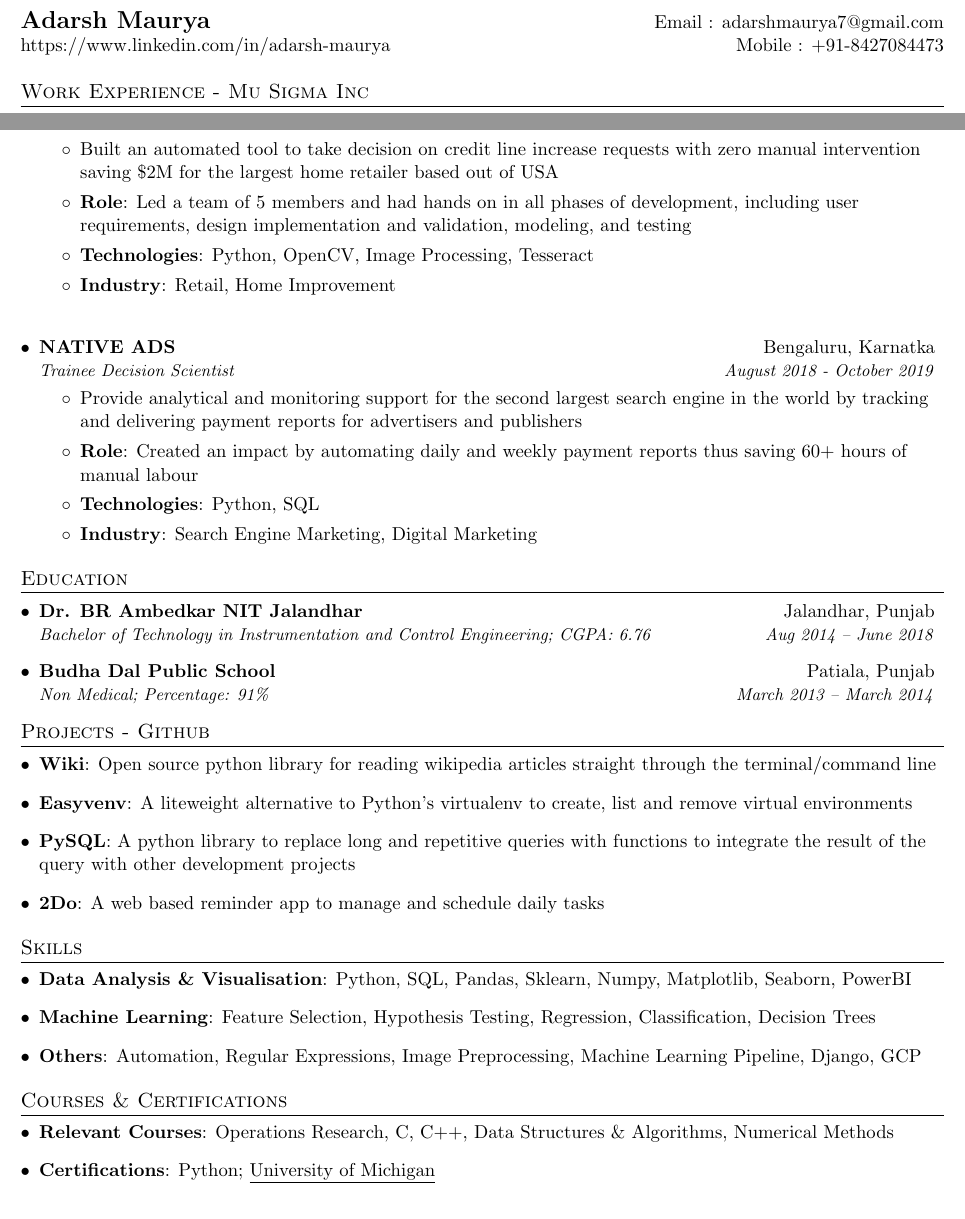
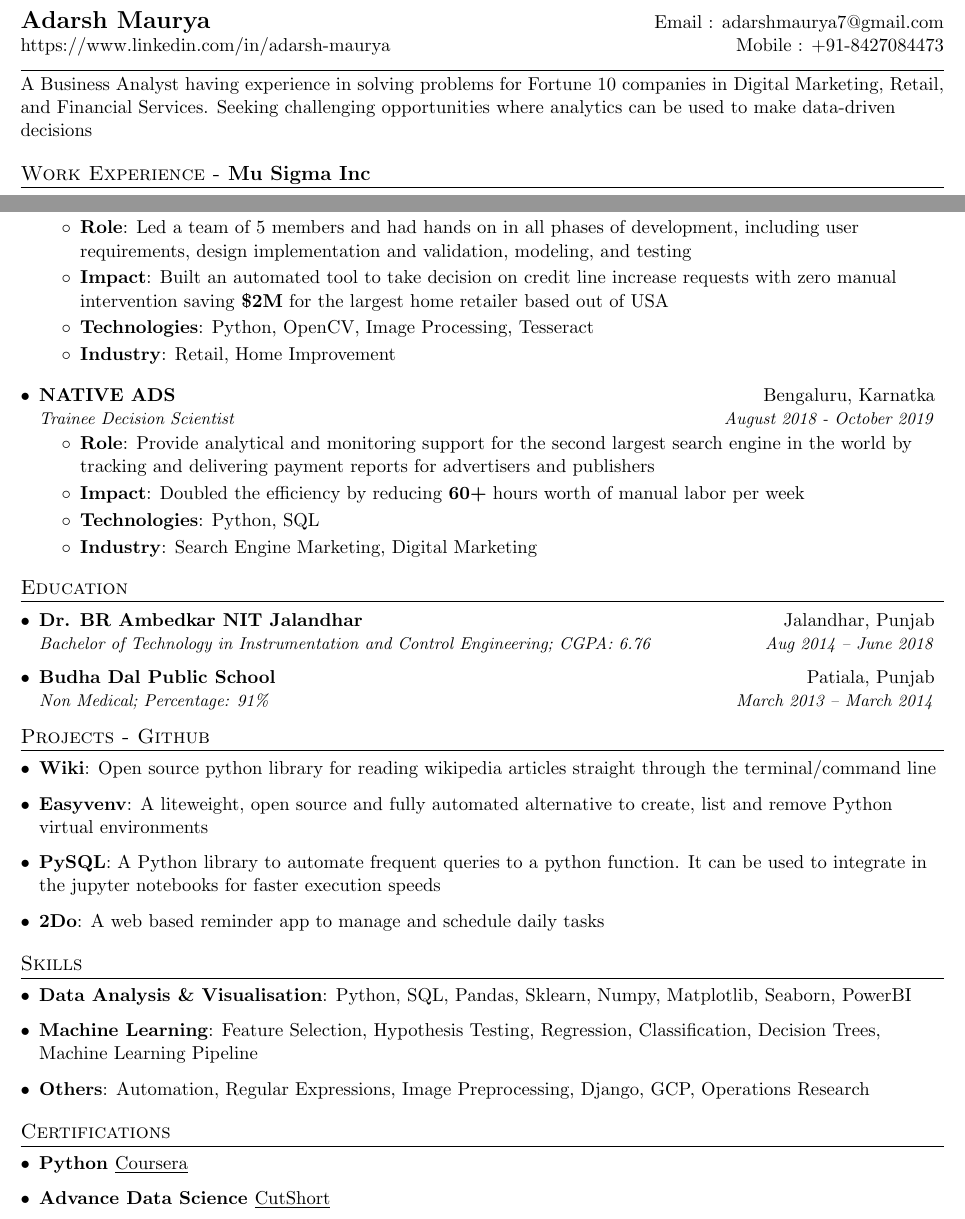
Before and after one commit to adarsh9780/resume, a LaTeX CV (adarsh_maurya_resume.tex): two parts of the page, joined at a grey line, cut so that both start at the same text. Compiled offline with pdfLaTeX.

Commit message:
Added Summary

```diff
--- a/adarsh_maurya_resume.tex
+++ b/adarsh_maurya_resume.tex
@@ -86,16 +86,18 @@
   \textbf{\Large Adarsh Maurya}} & Email : \href{mailto:adarshmaurya7@gmail.com}{adarshmaurya7@gmail.com}\\
   \href{https://www.linkedin.com/in/adarsh-maurya-486b74124/}{https://www.linkedin.com/in/adarsh-maurya} & Mobile : +91-8427084473 \\
 \end{tabular*}
+\vspace{4pt}\hrule\vspace{4pt}{A Business Analyst having experience in solving problems for Fortune 10 companies in Digital Marketing, Retail, and Financial Services. Seeking challenging opportunities where analytics can be used to make data-driven decisions}
+
 
 %-----------EXPERIENCE-----------------
-\section{Work Experience - Mu Sigma Inc}
+\section{Work Experience - \textbf{Mu Sigma Inc}}
   \resumeSubHeadingListStart
     \resumeSubheading
       {LAP AUTOMATION}{Bengaluru, Karnatka}
       {Trainee Decision Scientist}{October 2019 - Present}
     \resumeItemListStart
-        \item{Built an automated tool to take decision on credit line increase requests with zero manual intervention saving \$2M for the largest home retailer based out of USA}
         \item\textbf{Role}{: Led a team of 5 members and had hands on in all phases of development, including user requirements, design implementation and validation, modeling, and testing}
+        \item\textbf{Impact}{: Built an automated tool to take decision on credit line increase requests with zero manual intervention saving \textbf{\$2M} for the largest home retailer based out of USA}
         \item\textbf{Technologies}{: Python, OpenCV, Image Processing, Tesseract}
         \item\textbf{Industry}{: Retail, Home Improvement}
     \resumeItemListEnd
@@ -106,8 +108,8 @@
       {NATIVE ADS}{Bengaluru, Karnatka}
       {Trainee Decision Scientist}{August 2018 - October 2019}
       \resumeItemListStart
-        \item{Provide analytical and monitoring support for the second largest search engine in the world by tracking and delivering payment reports for advertisers and publishers}
-          \item\textbf{Role}{: Created an impact by automating daily and weekly payment reports thus saving 60+ hours of manual labour}
+        \item\textbf{Role}{: Provide analytical and monitoring support for the second largest search engine in the world by tracking and delivering payment reports for advertisers and publishers}
+          \item\textbf{Impact}{: Doubled the efficiency by reducing \textbf{60+} hours worth of manual labor per week}
           \item\textbf{Technologies}{: Python, SQL}
           \item\textbf{Industry}{: Search Engine Marketing, Digital Marketing}
       \resumeItemListEnd
@@ -132,11 +134,11 @@
       \hfill
     }
     \item{
-      \textbf{Easyvenv}{: A liteweight alternative to Python's virtualenv to create, list and remove virtual environments}
+      \textbf{Easyvenv}{: A liteweight, open source and fully automated alternative to create, list and remove Python virtual environments}
       \hfill
     }
     \item{
-      \textbf{PySQL}{: A python library to replace long and repetitive queries with functions to integrate the result of the query with other development projects}
+      \textbf{PySQL}{: A Python library to automate frequent queries to a python function. It can be used to integrate in the jupyter notebooks for faster execution speeds}
       \hfill
     }
     \item{
@@ -154,24 +156,24 @@
       \hfill
     }
     \item{
-      \textbf{Machine Learning}{: Feature Selection, Hypothesis Testing, Regression, Classification, Decision Trees}
+      \textbf{Machine Learning}{: Feature Selection, Hypothesis Testing, Regression, Classification, Decision Trees, Machine Learning Pipeline}
       \hfill
     }
     \item{
-      \textbf{Others}{: Automation, Regular Expressions, Image Preprocessing, Machine Learning Pipeline, Django, GCP}
+      \textbf{Others}{: Automation, Regular Expressions, Image Preprocessing, Django, GCP, Operations Research}
       \hfill
     }
   \resumeSubHeadingListEnd
 
 %-----------COURSES & CERTIFICATIONS-----------------
-\section{Courses \& Certifications}
+\section{Certifications}
   \resumeSubHeadingListStart
     \item{
-      \textbf{Relevant Courses}{: Operations Research, C, C++, Data Structures \& Algorithms, Numerical Methods}
+      \textbf{Python }\underline{\href{https://www.coursera.org/account/accomplishments/certificate/BGRL6KFPRFAL}{Coursera}}
       \hfill
     }
     \item{
-      \textbf{Certifications}{: Python}; \underline{\href{https://www.coursera.org/account/accomplishments/certificate/BGRL6KFPRFAL}{University of Michigan}}
+      \textbf{Advance Data Science }\underline{\href{https://cutshort.io/certificate/7023}{CutShort}}
       \hfill
     }
   \resumeSubHeadingListEnd
```
Also changed, not shown: adarsh_maurya_resume.pdf, resume_preview-1.png.
